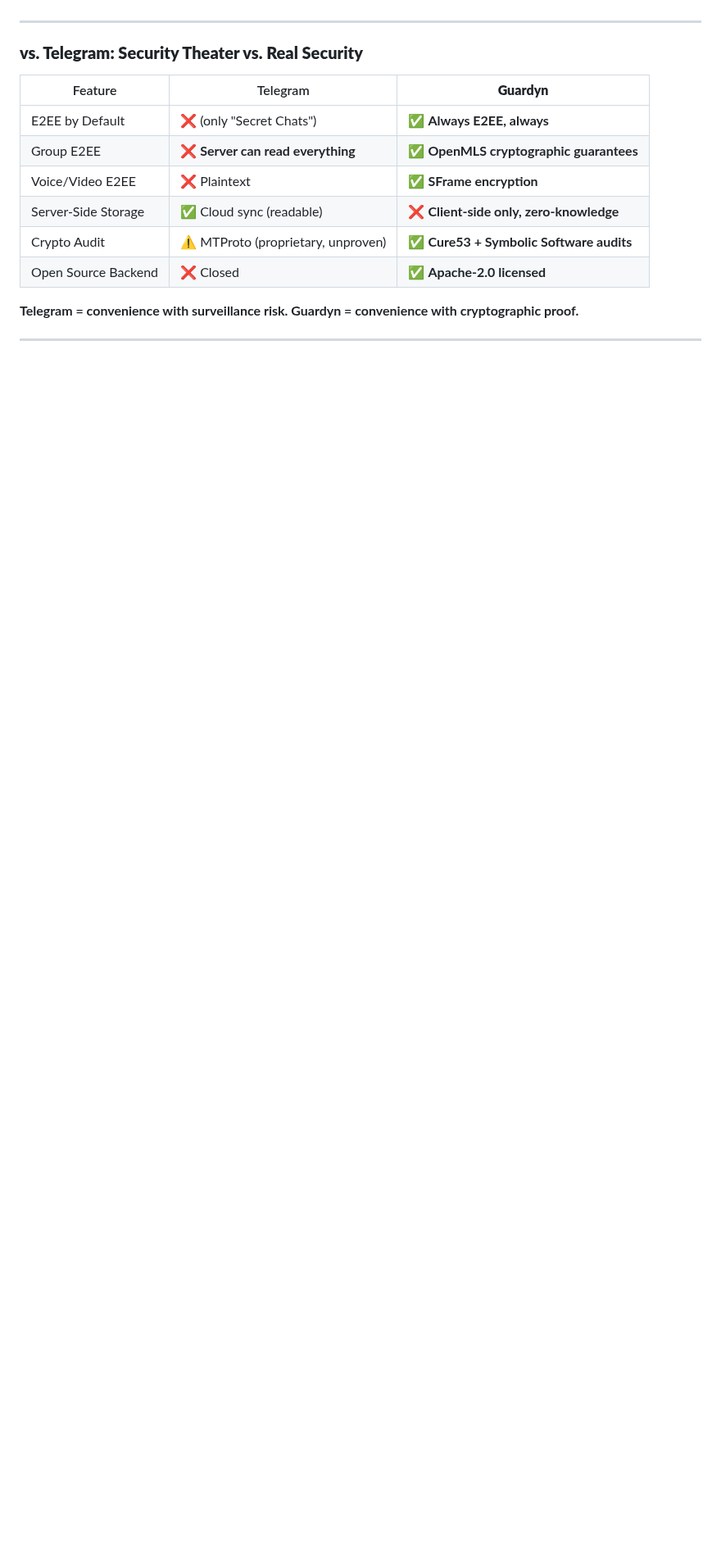
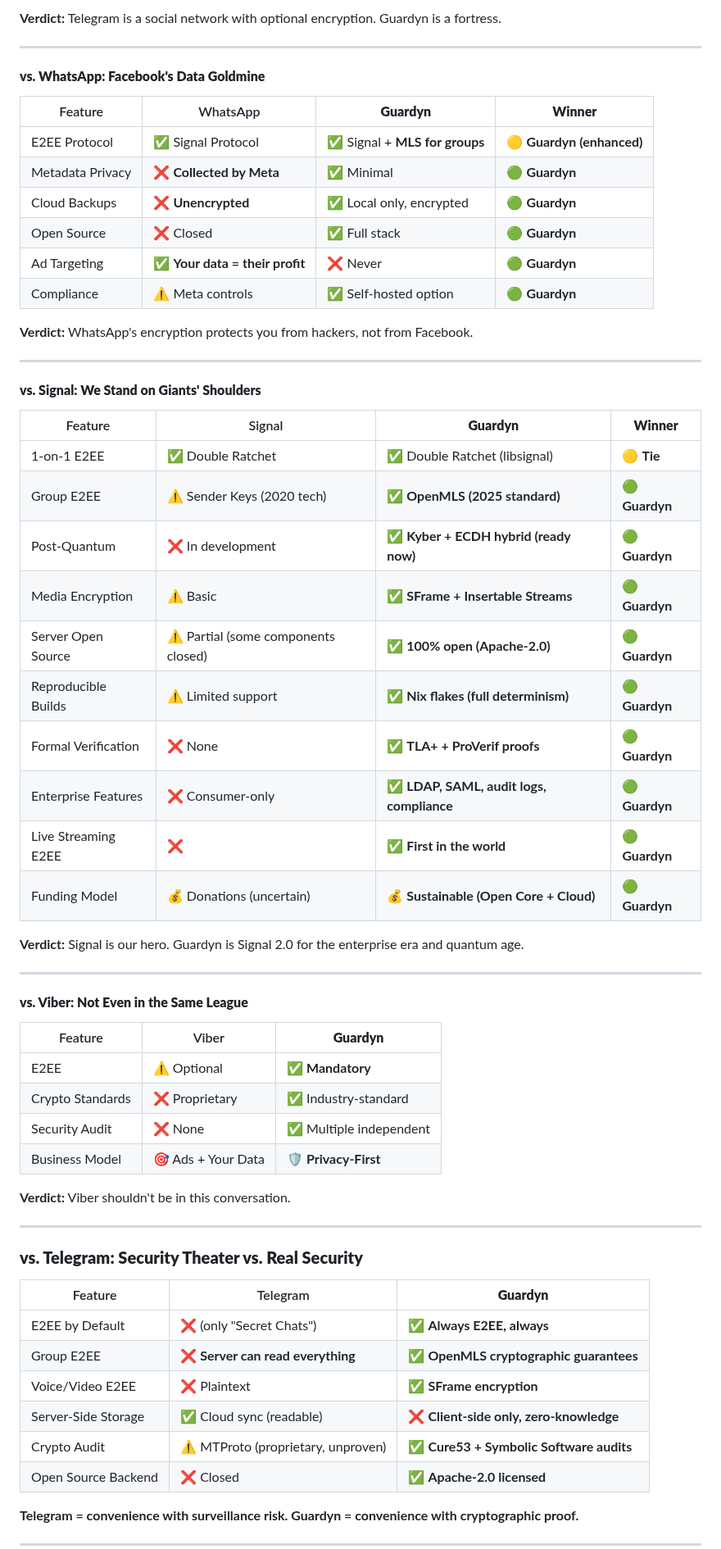
Before and after one commit to guardyn/guardyn, a Markdown page: README.md, the part around one of its changes. Shown at 82% size. Drawn GitHub-style; blank space fills up the shorter version.

```diff
--- a/README.md
+++ b/README.md
@@ -49,3 +101,51 @@ The era of surveillance capitalism is **over**. Every message you send on mainst
+**Verdict:** Telegram is a social network with optional encryption. Guardyn is a fortress.
+
+---
+
+#### **vs. WhatsApp: Facebook's Data Goldmine**
+
+| Feature | WhatsApp | **Guardyn** | **Winner** |
+|---------|----------|-------------|------------|
+| E2EE Protocol | ✅ Signal Protocol | ✅ Signal + **MLS for groups** | 🟡 **Guardyn (enhanced)** |
+| Metadata Privacy | ❌ **Collected by Meta** | ✅ Minimal | 🟢 **Guardyn** |
+| Cloud Backups | ❌ **Unencrypted** | ✅ Local only, encrypted | 🟢 **Guardyn** |
+| Open Source | ❌ Closed | ✅ Full stack | 🟢 **Guardyn** |
+| Ad Targeting | ✅ **Your data = their profit** | ❌ Never | 🟢 **Guardyn** |
+| Compliance | ⚠️ Meta controls | ✅ Self-hosted option | 🟢 **Guardyn** |
+
+**Verdict:** WhatsApp's encryption protects you from hackers, not from Facebook.
+
+---
+
+#### **vs. Signal: We Stand on Giants' Shoulders**
+
+| Feature | Signal | **Guardyn** | **Winner** |
+|---------|--------|-------------|------------|
+| 1-on-1 E2EE | ✅ Double Ratchet | ✅ Double Ratchet (libsignal) | 🟡 **Tie** |
+| Group E2EE | ⚠️ Sender Keys (2020 tech) | ✅ **OpenMLS (2025 standard)** | 🟢 **Guardyn** |
+| Post-Quantum | ❌ In development | ✅ **Kyber + ECDH hybrid (ready now)** | 🟢 **Guardyn** |
+| Media Encryption | ⚠️ Basic | ✅ **SFrame + Insertable Streams** | 🟢 **Guardyn** |
+| Server Open Source | ⚠️ Partial (some components closed) | ✅ **100% open (Apache-2.0)** | 🟢 **Guardyn** |
+| Reproducible Builds | ⚠️ Limited support | ✅ **Nix flakes (full determinism)** | 🟢 **Guardyn** |
+| Formal Verification | ❌ None | ✅ **TLA+ + ProVerif proofs** | 🟢 **Guardyn** |
+| Enterprise Features | ❌ Consumer-only | ✅ **LDAP, SAML, audit logs, compliance** | 🟢 **Guardyn** |
+| Live Streaming E2EE | ❌ | ✅ **First in the world** | 🟢 **Guardyn** |
+| Funding Model | 💰 Donations (uncertain) | 💰 **Sustainable (Open Core + Cloud)** | 🟢 **Guardyn** |
+
+**Verdict:** Signal is our hero. Guardyn is Signal 2.0 for the enterprise era and quantum age.
+
+---
+
+#### **vs. Viber: Not Even in the Same League**
+
+| Feature | Viber | **Guardyn** |
+|---------|-------|-------------|
+| E2EE | ⚠️ Optional | ✅ **Mandatory** |
+| Crypto Standards | ❌ Proprietary | ✅ Industry-standard |
+| Security Audit | ❌ None | ✅ Multiple independent |
+| Business Model | 🎯 Ads + Your Data | 🛡️ **Privacy-First** |
+
+**Verdict:** Viber shouldn't be in this conversation.
 
 ---
 
```
Also changed, not shown: other parts of README.md (+83 -31 lines).
